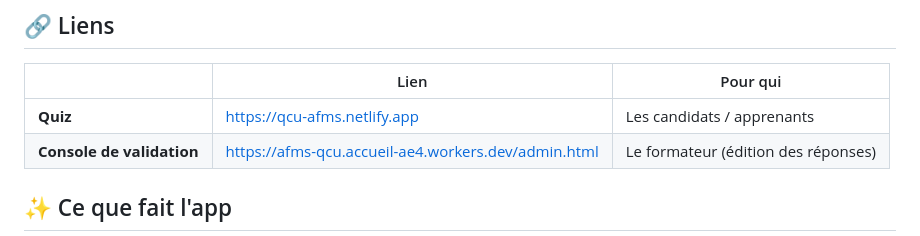
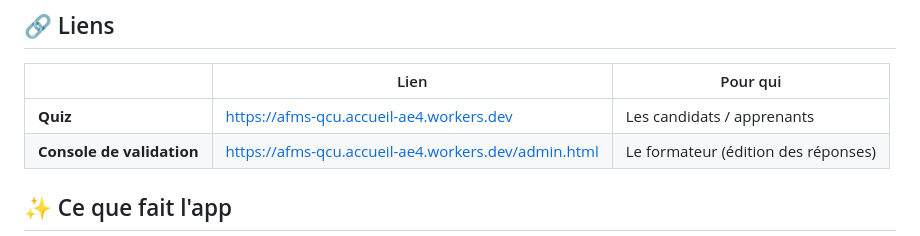
Before and after one commit to AFMS-Formation/qcu-afms, a Markdown page: AFMS/README.md, the part around the change. GitHub-like rendering.

```diff
--- a/AFMS/README.md
+++ b/AFMS/README.md
@@ -13,7 +13,7 @@ d'une banque de questions extraite des supports de formation.
 
 | | Lien | Pour qui |
 |---|---|---|
-| **Quiz** | https://qcu-afms.netlify.app | Les candidats / apprenants |
+| **Quiz** | https://afms-qcu.accueil-ae4.workers.dev | Les candidats / apprenants |
 | **Console de validation** | https://afms-qcu.accueil-ae4.workers.dev/admin.html | Le formateur (édition des réponses) |
 
 
```
